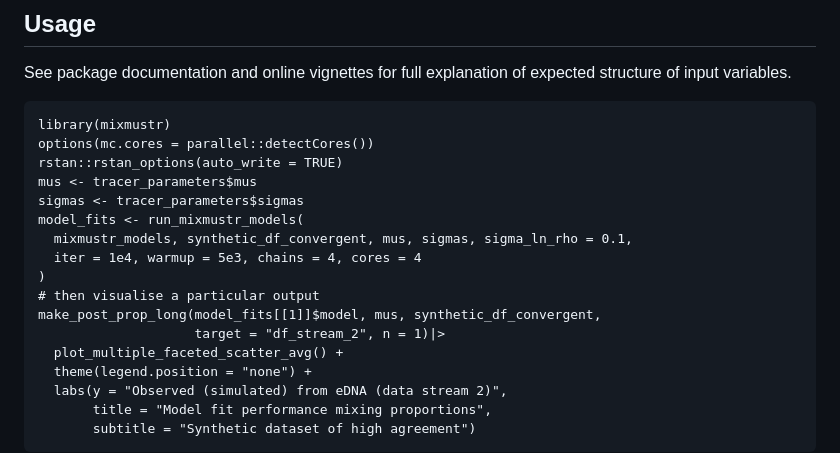
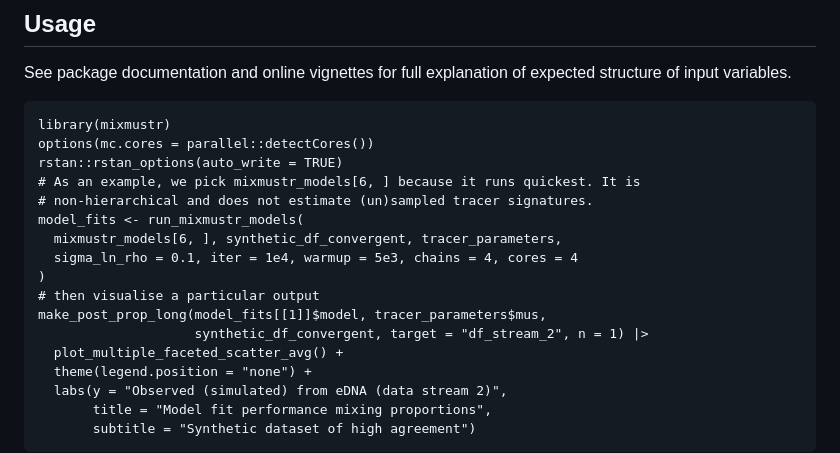
Before and after one commit to open-AIMS/MixMustR, a Markdown page: README.md, the part around the change. Rendered like a GitHub page.

Commit message:
Re-build README.md

```diff
--- a/README.md
+++ b/README.md
@@ -135,15 +135,15 @@ expected structure of input variables.
     library(mixmustr)
     options(mc.cores = parallel::detectCores())
     rstan::rstan_options(auto_write = TRUE)
-    mus <- tracer_parameters$mus
-    sigmas <- tracer_parameters$sigmas
+    # As an example, we pick mixmustr_models[6, ] because it runs quickest. It is
+    # non-hierarchical and does not estimate (un)sampled tracer signatures.
     model_fits <- run_mixmustr_models(
-      mixmustr_models, synthetic_df_convergent, mus, sigmas, sigma_ln_rho = 0.1,
-      iter = 1e4, warmup = 5e3, chains = 4, cores = 4
+      mixmustr_models[6, ], synthetic_df_convergent, tracer_parameters,
+      sigma_ln_rho = 0.1, iter = 1e4, warmup = 5e3, chains = 4, cores = 4
     )
     # then visualise a particular output
-    make_post_prop_long(model_fits[[1]]$model, mus, synthetic_df_convergent,
-                        target = "df_stream_2", n = 1)|>
+    make_post_prop_long(model_fits[[1]]$model, tracer_parameters$mus,
+                        synthetic_df_convergent, target = "df_stream_2", n = 1) |>
       plot_multiple_faceted_scatter_avg() +
       theme(legend.position = "none") +
       labs(y = "Observed (simulated) from eDNA (data stream 2)",
```
